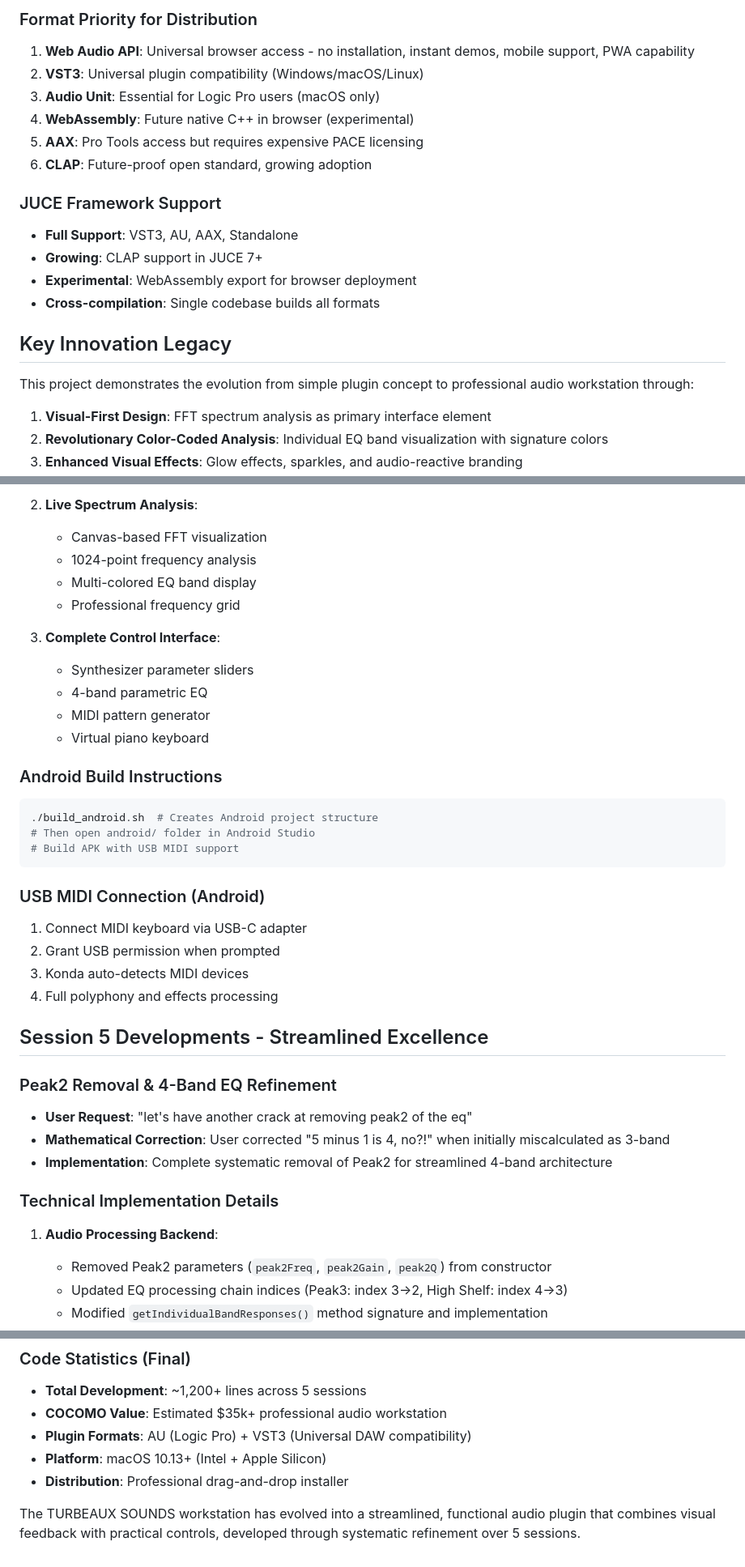
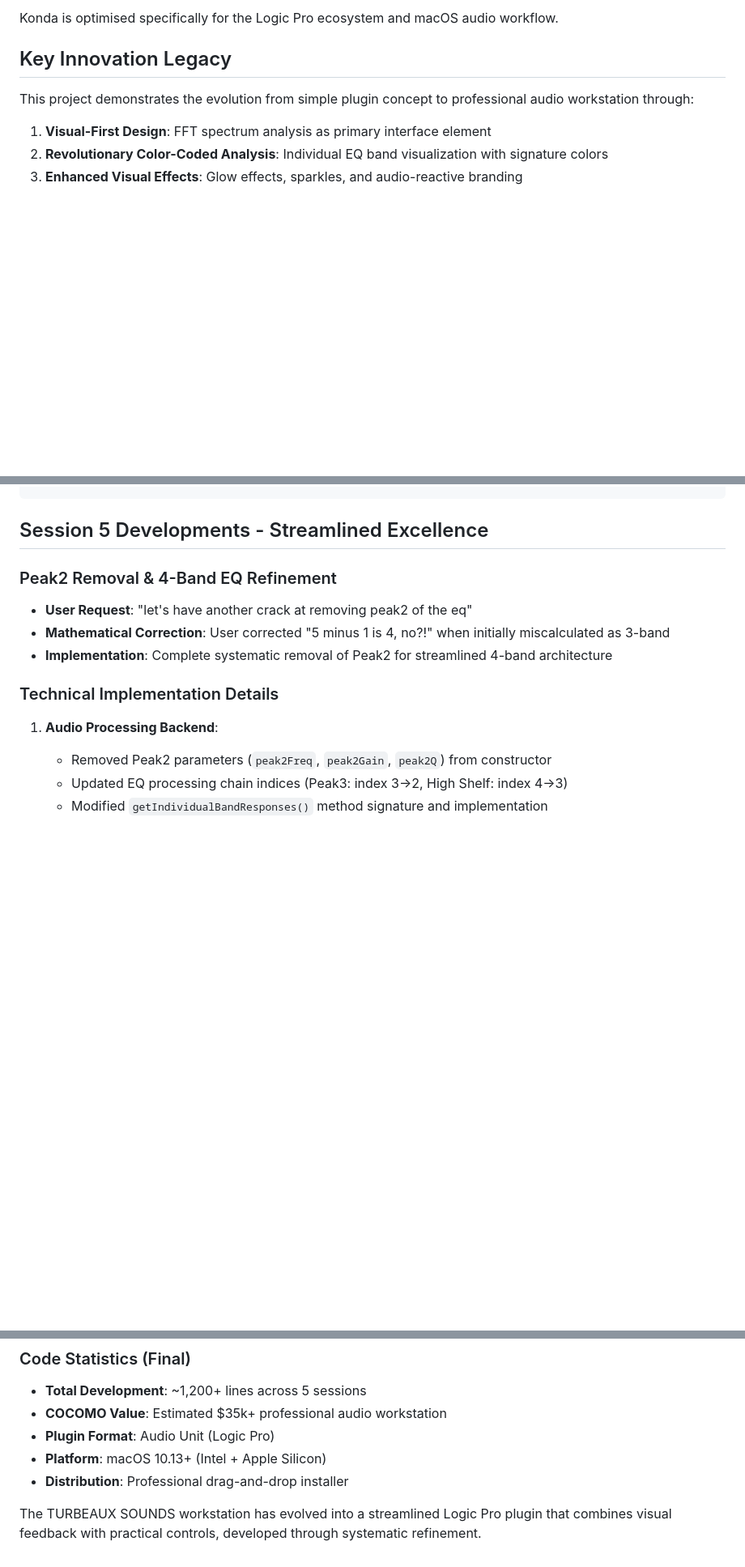
Before and after one commit to deanturpin/konda, a Markdown page: CLAUDE.md, 3 parts joined by grey strips. Shown at 81% size. Rendered like a GitHub page; blank space fills up the shorter version.

````diff
--- a/CLAUDE.md
+++ b/CLAUDE.md
@@ -576,19 +510,4 @@ Web Browsers:
-### Format Priority for Distribution
-
-1. **Web Audio API**: Universal browser access - no installation, instant demos,
-   mobile support, PWA capability
-2. **VST3**: Universal plugin compatibility (Windows/macOS/Linux)
-3. **Audio Unit**: Essential for Logic Pro users (macOS only)
-4. **WebAssembly**: Future native C++ in browser (experimental)
-5. **AAX**: Pro Tools access but requires expensive PACE licensing
-6. **CLAP**: Future-proof open standard, growing adoption
-
-### JUCE Framework Support
-
-- **Full Support**: VST3, AU, AAX, Standalone
-- **Growing**: CLAP support in JUCE 7+
-- **Experimental**: WebAssembly export for browser deployment
-- **Cross-compilation**: Single codebase builds all formats
+Konda is optimised specifically for the Logic Pro ecosystem and macOS audio workflow.
 
 ## Key Innovation Legacy
 
@@ -696,29 +570,3 @@ if (isStandalone) {
-2. **Live Spectrum Analysis**:
-   - Canvas-based FFT visualization
-   - 1024-point frequency analysis
-   - Multi-colored EQ band display
-   - Professional frequency grid
-
-3. **Complete Control Interface**:
-   - Synthesizer parameter sliders
-   - 4-band parametric EQ
-   - MIDI pattern generator
-   - Virtual piano keyboard
-
-### Android Build Instructions
-
-```bash
-./build_android.sh  # Creates Android project structure
-# Then open android/ folder in Android Studio
-# Build APK with USB MIDI support
-```
-
-### USB MIDI Connection (Android)
-
-1. Connect MIDI keyboard via USB-C adapter
-2. Grant USB permission when prompted
-3. Konda auto-detects MIDI devices
-4. Full polyphony and effects processing
 
 ## Session 5 Developments - Streamlined Excellence
 
@@ -829,10 +677,8 @@ if (isStandalone) {
 
 - **Total Development**: ~1,200+ lines across 5 sessions
 - **COCOMO Value**: Estimated $35k+ professional audio workstation
-- **Plugin Formats**: AU (Logic Pro) + VST3 (Universal DAW compatibility)
+- **Plugin Format**: Audio Unit (Logic Pro)
 - **Platform**: macOS 10.13+ (Intel + Apple Silicon)
 - **Distribution**: Professional drag-and-drop installer
 
-The TURBEAUX SOUNDS workstation has evolved into a streamlined, functional audio
-plugin that combines visual feedback with practical controls, developed through
-systematic refinement over 5 sessions.
+The TURBEAUX SOUNDS workstation has evolved into a streamlined Logic Pro plugin that combines visual feedback with practical controls, developed through systematic refinement.
````
Also changed, not shown: other parts of CLAUDE.md (+11 -122 lines).
